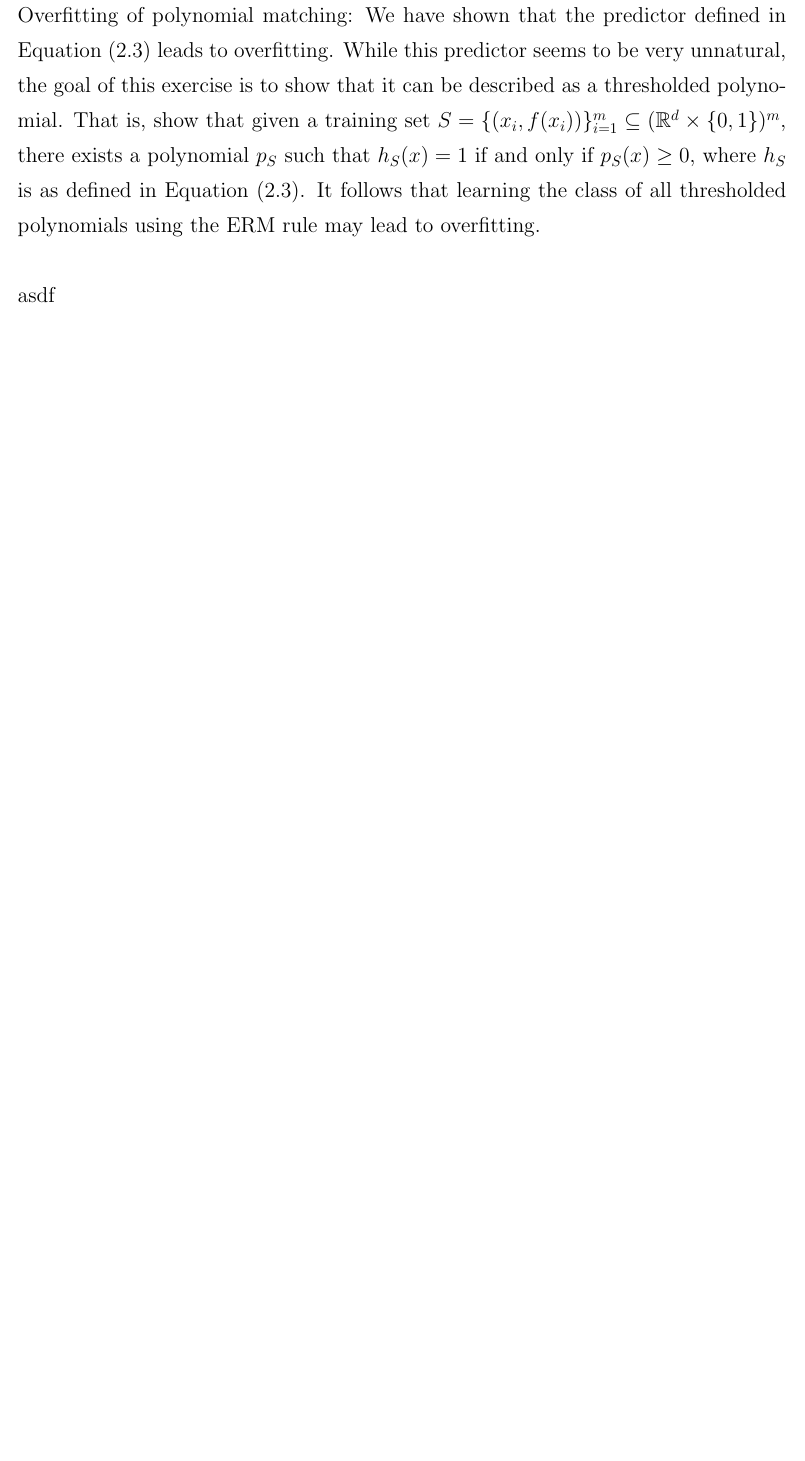
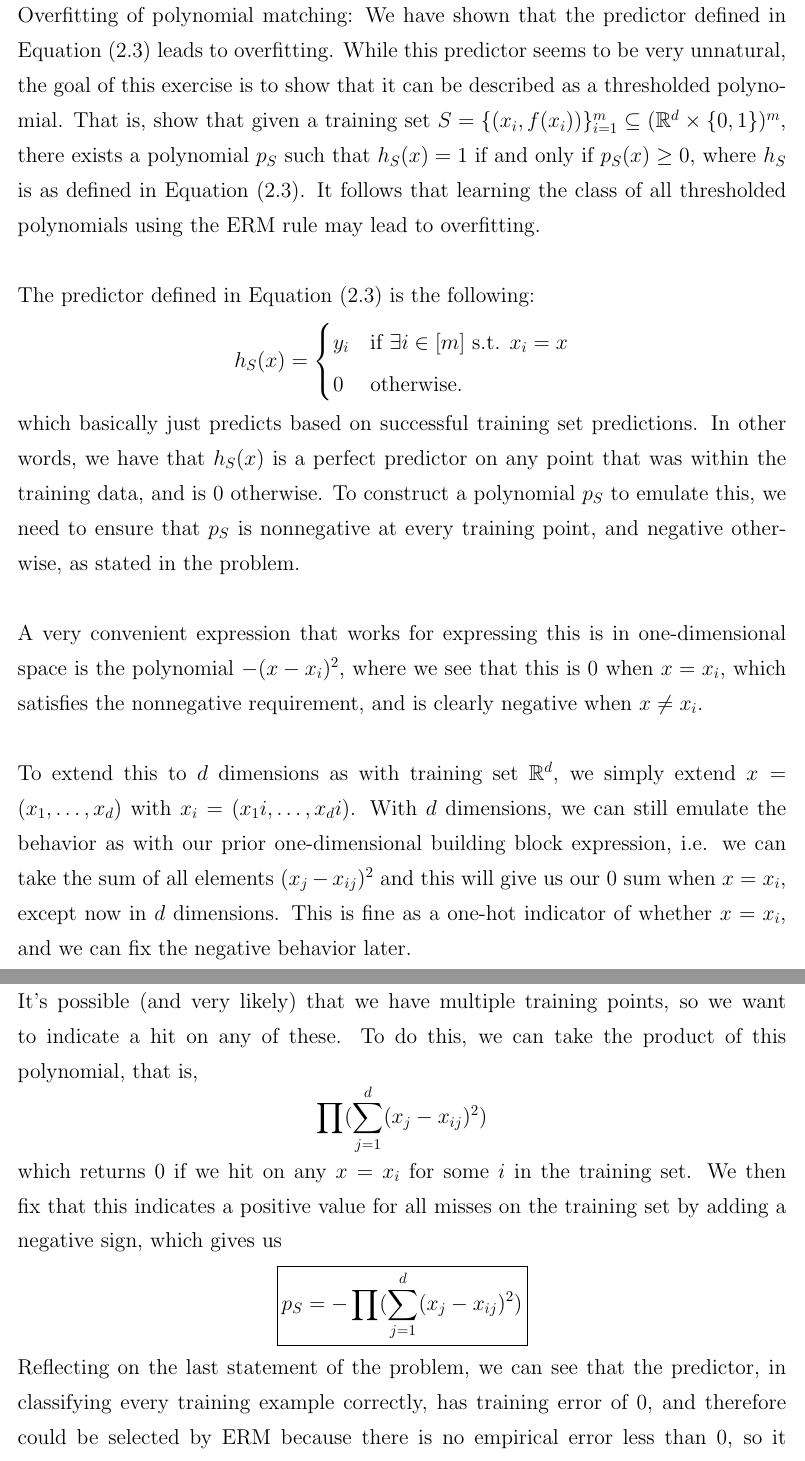
Before and after one commit to michaelghuang19/EN.625.740.81, a LaTeX document (Module 1/mhuang_hw1.tex): part of page 1 of 3 before the commit and two parts of pages 1 and 2 of 4 after it, the two joined at a grey line, cut so that both start at the same text, the shorter picture padded with empty space. Compiled offline with pdfLaTeX.

Commit message:
Problem 1 Complete

```diff
--- a/Module 1/mhuang_hw1.tex
+++ b/Module 1/mhuang_hw1.tex
@@ -25,7 +25,26 @@
 \section*{1.}
 Overfitting of polynomial matching: We have shown that the predictor defined in Equation (2.3) leads to overfitting. While this predictor seems to be very unnatural, the goal of this exercise is to show that it can be described as a thresholded polynomial. That is, show that given a training set \(S = \{(x_i, f(x_i))\}_{i=1}^m \subseteq (\mathbb{R}^d \times \{0,1\})^m\), there exists a polynomial \(p_S\) such that \(h_S(x) = 1\) if and only if \(p_S(x) \geq 0\), where \(h_S\) is as defined in Equation (2.3). It follows that learning the class of all thresholded polynomials using the ERM rule may lead to overfitting.
 \\ \\
-asdf
+The predictor defined in Equation (2.3) is the following:
+\[
+  h_S(x) =
+  \begin{cases}
+    y_i & \text{if } \exists i \in [m] \text{ s.t. } x_i = x \\
+    0 & \text{otherwise.}
+  \end{cases}
+\]
+which basically just predicts based on successful training set predictions. In other words, we have that \(h_S(x)\) is a perfect predictor on any point that was within the training data, and is 0 otherwise. To construct a polynomial \(p_S\) to emulate this, we need to ensure that \(p_S\) is nonnegative at every training point, and negative otherwise, as stated in the problem. \\ \\
+A very convenient expression that works for expressing this is in one-dimensional space is the polynomial \(-(x-x_i)^2\), where we see that this is 0 when \(x = x_i\), which satisfies the nonnegative requirement, and is clearly negative when \(x \neq x_i\). \\ \\
+To extend this to \(d\) dimensions as with training set \(\mathbb{R}^d\), we simply extend \(x = (x_1, \dots, x_d)\) with \(x_i = (x_1i, \dots, x_di)\). With \(d\) dimensions, we can still emulate the behavior as with our prior one-dimensional building block expression, i.e. we can take the sum of all elements \((x_j - x_{ij})^2\) and this will give us our 0 sum when \(x = x_i\), except now in \(d\) dimensions. This is fine as a one-hot indicator of whether \(x = x_i\), and we can fix the negative behavior later. \\ \\
+It's possible (and very likely) that we have multiple training points, so we want to indicate a hit on any of these. To do this, we can take the product of this polynomial, that is,
+\[
+  \prod (\sum_{j = 1}^{d} (x_j - x_{ij})^2)
+\]
+which returns 0 if we hit on any \(x = x_i\) for some \(i\) in the training set. We then fix that this indicates a positive value for all misses on the training set by adding a negative sign, which gives us
+\[
+  \boxed{p_S = -\prod (\sum_{j = 1}^{d} (x_j - x_{ij})^2)}
+\]
+Reflecting on the last statement of the problem, we can see that the predictor, in classifying every training example correctly, has training error of 0, and therefore could be selected by ERM because there is no empirical error less than 0, so it appears that this predictor is incredibly good by the ERM rule. The clear issue that arises from the selection of this predictor is that it will perform perfectly on any point within a training set, but given some finite number of training variables, it is possible (and very likely) that the true error will be higher as it evaluates data points outside of the training set. We can therefore see that the class of thresholded polynomials from the predictor selected using the ERM rule indeed can lead to overfitting.
 
 }
 {\Large
```
Also changed, not shown: Module 1/mhuang_hw1.pdf.
